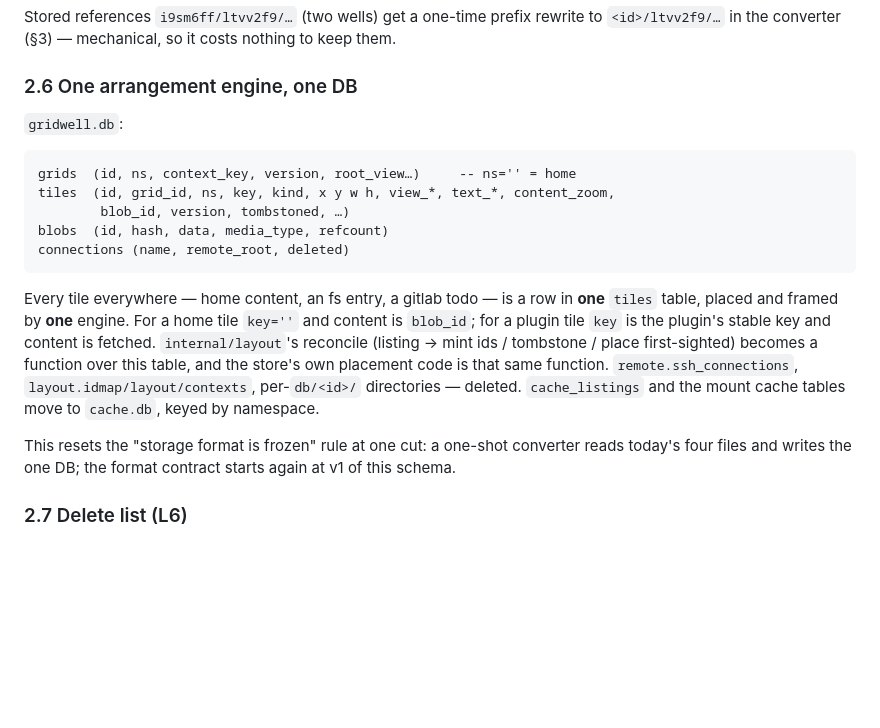
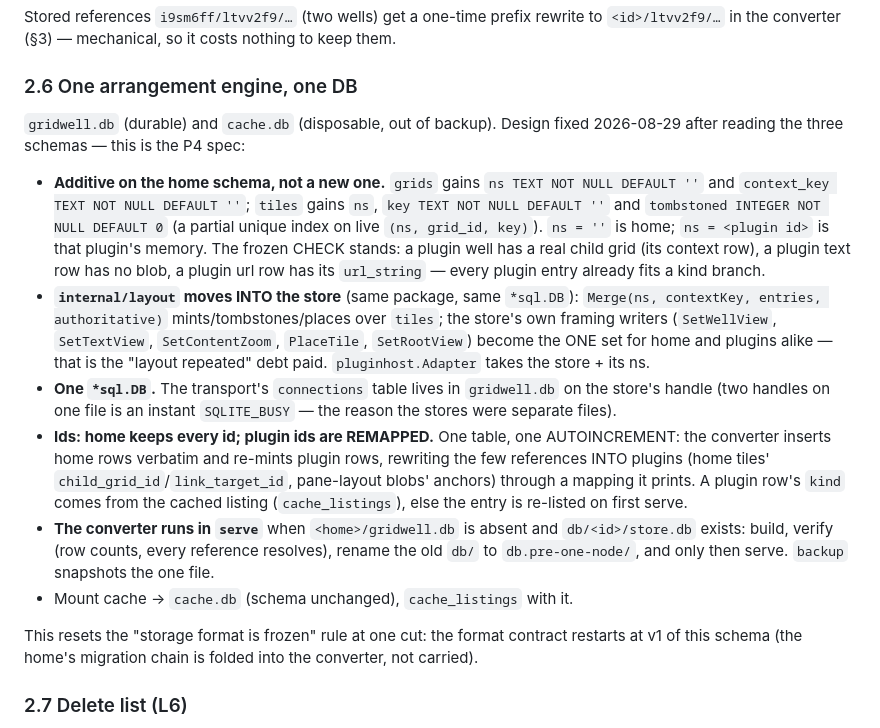
Before and after one commit to josephburnett/gridwell, a Markdown page: docs/one-node.md, the part around the change. Drawn GitHub-style; blank space fills up the shorter version.

Commit message:
docs: one-node — P3 status and the P4 (one DB) design fixed
Co-Authored-By: Claude Fable 5 <noreply@anthropic.com>

````diff
--- a/docs/one-node.md
+++ b/docs/one-node.md
@@ -123,29 +123,42 @@ costs nothing to keep them.
 
 ### 2.6 One arrangement engine, one DB
 
-`gridwell.db`:
+`gridwell.db` (durable) and `cache.db` (disposable, out of backup).
+Design fixed 2026-08-29 after reading the three schemas — this is the
+P4 spec:
 
-```
-grids  (id, ns, context_key, version, root_view…)     -- ns='' = home
-tiles  (id, grid_id, ns, key, kind, x y w h, view_*, text_*, content_zoom,
-        blob_id, version, tombstoned, …)
-blobs  (id, hash, data, media_type, refcount)
-connections (name, remote_root, deleted)
-```
+- **Additive on the home schema, not a new one.** `grids` gains `ns TEXT
+  NOT NULL DEFAULT ''` and `context_key TEXT NOT NULL DEFAULT ''`; `tiles`
+  gains `ns`, `key TEXT NOT NULL DEFAULT ''` and `tombstoned INTEGER NOT
+  NULL DEFAULT 0` (a partial unique index on live `(ns, grid_id, key)`).
+  `ns = ''` is home; `ns = <plugin id>` is that plugin's memory. The
+  frozen CHECK stands: a plugin well has a real child grid (its context
+  row), a plugin text row has no blob, a plugin url row has its
+  `url_string` — every plugin entry already fits a kind branch.
+- **`internal/layout` moves INTO the store** (same package, same `*sql.DB`):
+  `Merge(ns, contextKey, entries, authoritative)` mints/tombstones/places
+  over `tiles`; the store's own framing writers (`SetWellView`,
+  `SetTextView`, `SetContentZoom`, `PlaceTile`, `SetRootView`) become the
+  ONE set for home and plugins alike — that is the "layout repeated"
+  debt paid. `pluginhost.Adapter` takes the store + its ns.
+- **One `*sql.DB`.** The transport's `connections` table lives in
+  `gridwell.db` on the store's handle (two handles on one file is an
+  instant `SQLITE_BUSY` — the reason the stores were separate files).
+- **Ids: home keeps every id; plugin ids are REMAPPED.** One table, one
+  AUTOINCREMENT: the converter inserts home rows verbatim and re-mints
+  plugin rows, rewriting the few references INTO plugins (home tiles'
+  `child_grid_id`/`link_target_id`, pane-layout blobs' anchors) through a
+  mapping it prints. A plugin row's `kind` comes from the cached listing
+  (`cache_listings`), else the entry is re-listed on first serve.
+- **The converter runs in `serve`** when `<home>/gridwell.db` is absent
+  and `db/<id>/store.db` exists: build, verify (row counts, every
+  reference resolves), rename the old `db/` to `db.pre-one-node/`, and
+  only then serve. `backup` snapshots the one file.
+- Mount cache → `cache.db` (schema unchanged), `cache_listings` with it.
 
-Every tile everywhere — home content, an fs entry, a gitlab todo — is a
-row in **one** `tiles` table, placed and framed by **one** engine. For a
-home tile `key=''` and content is `blob_id`; for a plugin tile `key` is
-the plugin's stable key and content is fetched. `internal/layout`'s
-reconcile (listing → mint ids / tombstone / place first-sighted) becomes
-a function over this table, and the store's own placement code is that
-same function. `remote.ssh_connections`, `layout.idmap/layout/contexts`,
-per-`db/<id>/` directories — deleted. `cache_listings` and the mount
-cache tables move to `cache.db`, keyed by namespace.
-
-This resets the "storage format is frozen" rule at one cut: a one-shot
-converter reads today's four files and writes the one DB; the format
-contract starts again at v1 of this schema.
+This resets the "storage format is frozen" rule at one cut: the format
+contract restarts at v1 of this schema (the home's migration chain is
+folded into the converter, not carried).
 
 ### 2.7 Delete list (L6)
 
````
